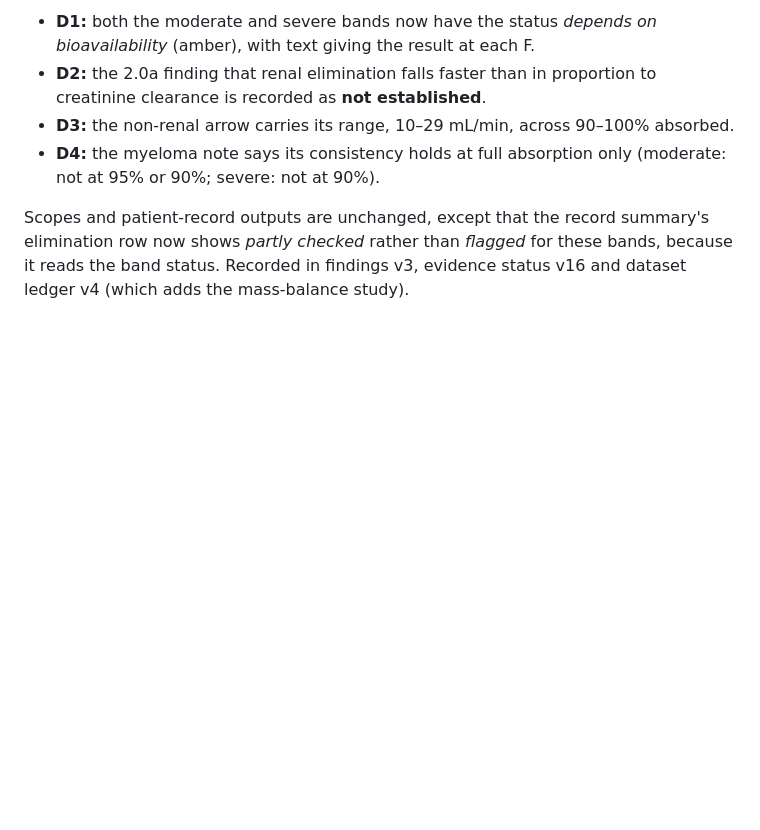
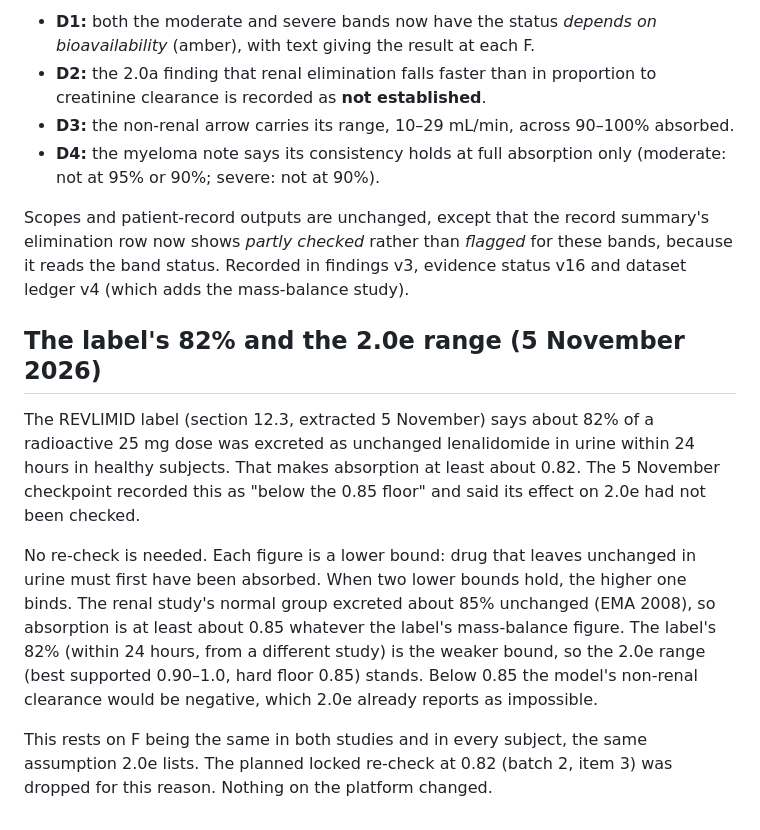
Before and after one commit to astridcmarin/marlo-scientific, a Markdown page: docs/SIMULATION_2_RENAL_PATHWAYS.md, the part around the change. Drawn GitHub-style; blank space fills up the shorter version.

Commit message:
The label's 82% does not widen the 2.0e bioavailability range (a weaker lower bound than the 85% already used); planned re-check dropped

```diff
--- a/docs/SIMULATION_2_RENAL_PATHWAYS.md
+++ b/docs/SIMULATION_2_RENAL_PATHWAYS.md
@@ -204,3 +204,11 @@ Module `intelligence_store/lenalidomide_renal_pathways_f.py`; report `docs/verif
 - **D4:** the myeloma note says its consistency holds at full absorption only (moderate: not at 95% or 90%; severe: not at 90%).
 
 Scopes and patient-record outputs are unchanged, except that the record summary's elimination row now shows *partly checked* rather than *flagged* for these bands, because it reads the band status. Recorded in findings v3, evidence status v16 and dataset ledger v4 (which adds the mass-balance study).
+
+## The label's 82% and the 2.0e range (5 November 2026)
+
+The REVLIMID label (section 12.3, extracted 5 November) says about 82% of a radioactive 25 mg dose was excreted as unchanged lenalidomide in urine within 24 hours in healthy subjects. That makes absorption at least about 0.82. The 5 November checkpoint recorded this as "below the 0.85 floor" and said its effect on 2.0e had not been checked.
+
+No re-check is needed. Each figure is a lower bound: drug that leaves unchanged in urine must first have been absorbed. When two lower bounds hold, the higher one binds. The renal study's normal group excreted about 85% unchanged (EMA 2008), so absorption is at least about 0.85 whatever the label's mass-balance figure. The label's 82% (within 24 hours, from a different study) is the weaker bound, so the 2.0e range (best supported 0.90–1.0, hard floor 0.85) stands. Below 0.85 the model's non-renal clearance would be negative, which 2.0e already reports as impossible.
+
+This rests on F being the same in both studies and in every subject, the same assumption 2.0e lists. The planned locked re-check at 0.82 (batch 2, item 3) was dropped for this reason. Nothing on the platform changed.
```
Also changed, not shown: docs/PRODUCT_AND_SCIENCE_ROADMAP.md (+1 -1 lines), docs/REPOSITORY_CHECKPOINT.md (+1 -1 lines).
